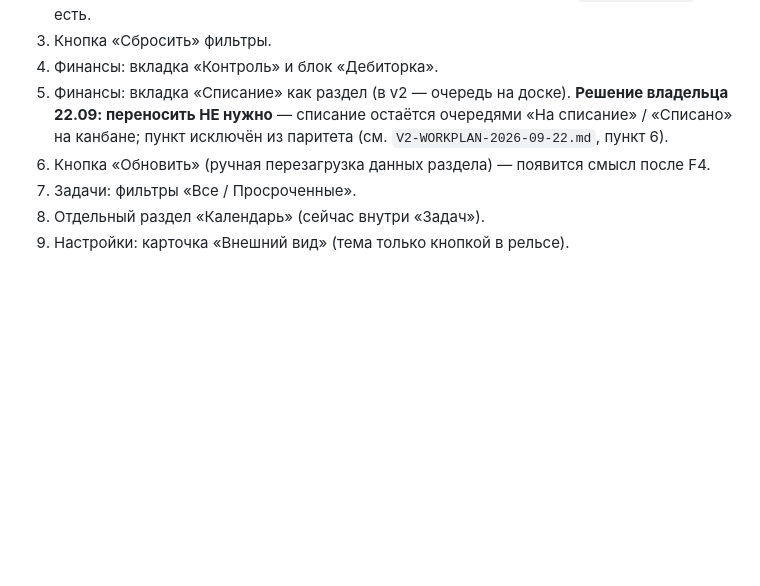
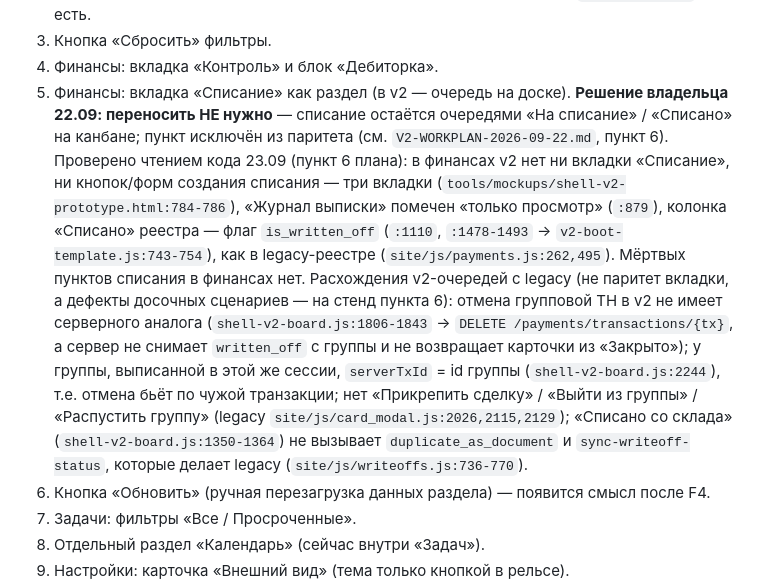
Before and after one commit to bublikamun-code/CMR, a Markdown page: docs/audits/V2-UI-AUDIT-2026-09-22.md, the part around the change. Rendered like a GitHub page; blank space fills up the shorter version.

Commit message:
docs: пункт 6 — штамп проверки чтением кода, UI создания списания в финансах нет
Воркер пункта 6: три вкладки финансов, журнал выписки только просмотр,
колонка «Списано» = флаг is_written_off как в legacy; мёртвых пунктов
списания нет. Заодно зафиксированы расхождения v2-очередей с legacy
(отмена групповой ТН, состав группы, складское списание) как дефекты
досочных сценариев, а не паритета вкладки.

```diff
--- a/docs/audits/V2-UI-AUDIT-2026-09-22.md
+++ b/docs/audits/V2-UI-AUDIT-2026-09-22.md
@@ -114,6 +114,22 @@ Yandex + Chrome; скриншоты `/tmp/shot1.png`, `/tmp/shot3.png`: карт
    **Решение владельца 22.09: переносить НЕ нужно** — списание остаётся очередями
    «На списание» / «Списано» на канбане; пункт исключён из паритета
    (см. `V2-WORKPLAN-2026-09-22.md`, пункт 6).
+   Проверено чтением кода 23.09 (пункт 6 плана): в финансах v2 нет ни вкладки
+   «Списание», ни кнопок/форм создания списания — три вкладки
+   (`tools/mockups/shell-v2-prototype.html:784-786`), «Журнал выписки» помечен
+   «только просмотр» (`:879`), колонка «Списано» реестра — флаг `is_written_off`
+   (`:1110`, `:1478-1493` → `v2-boot-template.js:743-754`), как в legacy-реестре
+   (`site/js/payments.js:262,495`). Мёртвых пунктов списания в финансах нет.
+   Расхождения v2-очередей с legacy (не паритет вкладки, а дефекты досочных
+   сценариев — на стенд пункта 6): отмена групповой ТН в v2 не имеет серверного
+   аналога (`shell-v2-board.js:1806-1843` → `DELETE /payments/transactions/{tx}`,
+   а сервер не снимает `written_off` с группы и не возвращает карточки из
+   «Закрыто»); у группы, выписанной в этой же сессии, `serverTxId` = id группы
+   (`shell-v2-board.js:2244`), т.е. отмена бьёт по чужой транзакции; нет
+   «Прикрепить сделку» / «Выйти из группы» / «Распустить группу»
+   (legacy `site/js/card_modal.js:2026,2115,2129`); «Списано со склада»
+   (`shell-v2-board.js:1350-1364`) не вызывает `duplicate_as_document` и
+   `sync-writeoff-status`, которые делает legacy (`site/js/writeoffs.js:736-770`).
 6. Кнопка «Обновить» (ручная перезагрузка данных раздела) — появится смысл после F4.
 7. Задачи: фильтры «Все / Просроченные».
 8. Отдельный раздел «Календарь» (сейчас внутри «Задач»).
```
